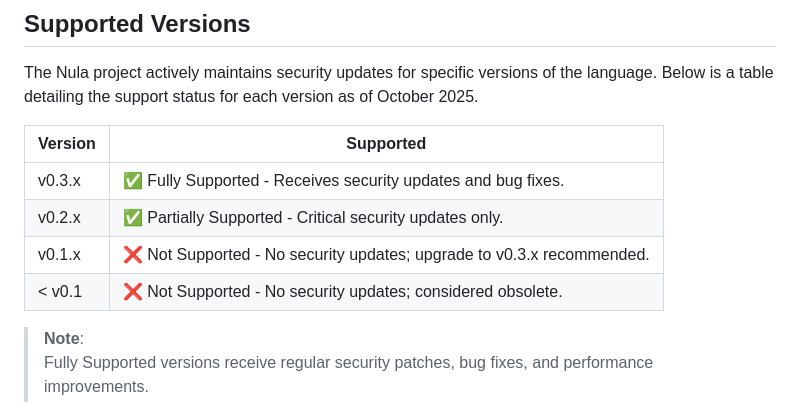
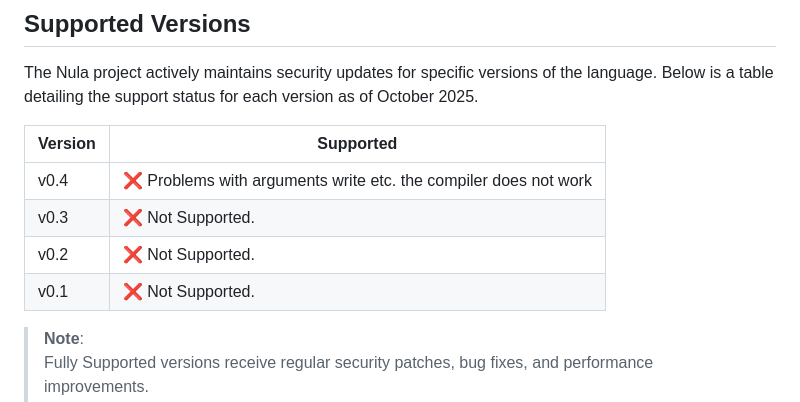
Before and after one commit to Nula-Lang/Nula, a Markdown page: SECURITY.md, the part around the change. Rendered like a GitHub page.

```diff
--- a/SECURITY.md
+++ b/SECURITY.md
@@ -11,11 +11,11 @@ Nula is a modern programming language created on September 28, 2025, designed fo
 The Nula project actively maintains security updates for specific versions of the language. Below is a table detailing the support status for each version as of October 2025.
 
 | Version | Supported |
-|---------|-----------|
-| v0.3.x  | ✅ Fully Supported - Receives security updates and bug fixes. |
-| v0.2.x  | ✅ Partially Supported - Critical security updates only. |
-| v0.1.x  | ❌ Not Supported - No security updates; upgrade to v0.3.x recommended. |
-| < v0.1  | ❌ Not Supported - No security updates; considered obsolete. |
+|-------|-------------------|
+| v0.4  | ❌ Problems with arguments write etc. the compiler does not work |
+| v0.3  | ❌ Not Supported. |
+| v0.2  | ❌ Not Supported. |
+| v0.1  | ❌ Not Supported. |
 
 > **Note**:
 > Fully Supported versions receive regular security patches, bug fixes, and performance improvements.
```
